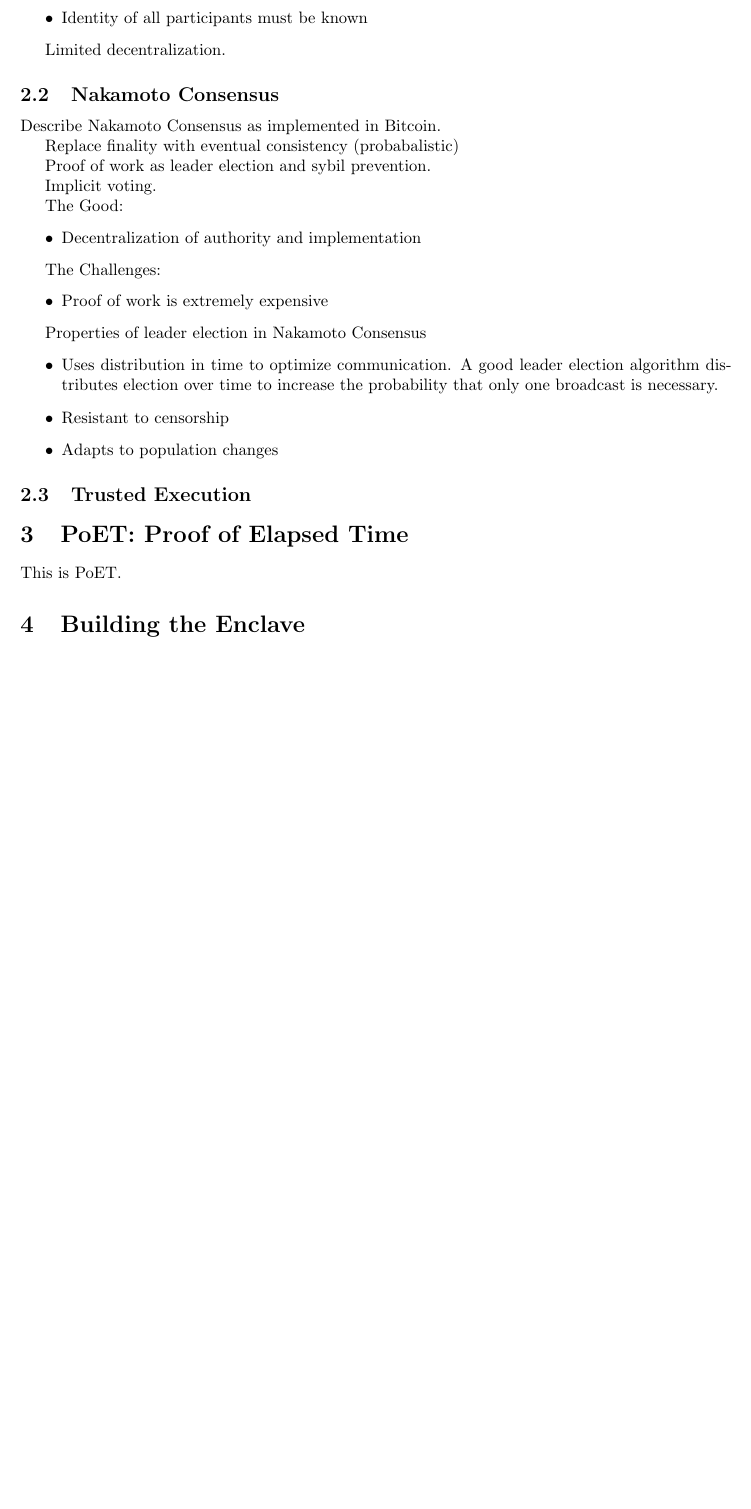
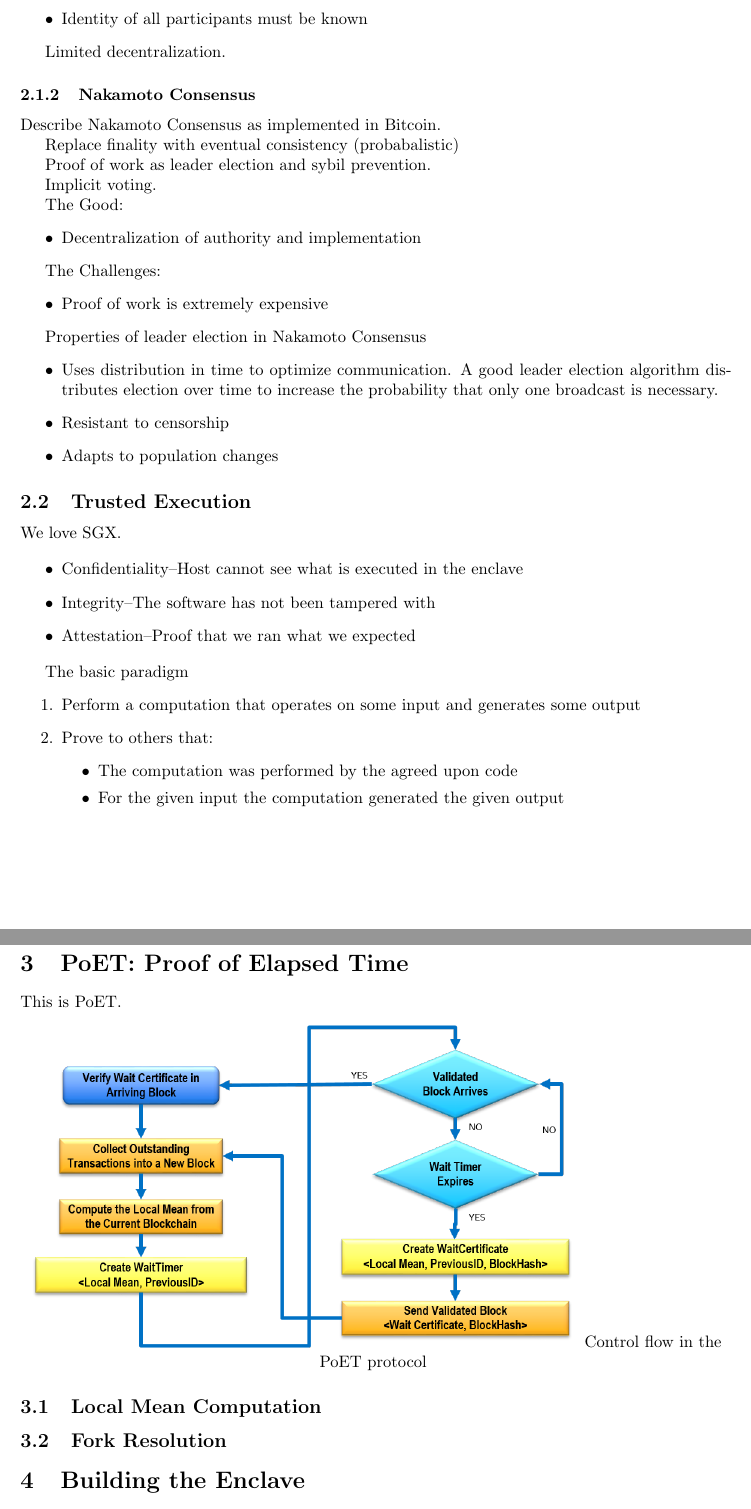
Before and after one commit to cmickeyb/poetpaper, a LaTeX document (paper.tex, which reads poet.tex, priorart.tex): part of page 3 of 6 before the commit and two parts of pages 3 and 4 of 7 after it, the two joined at a grey line, cut so that both start at the same text, the shorter picture padded with empty space. Compiled offline with pdfLaTeX.

Commit message:
start to add material for poet

```diff
--- a/poet.tex
+++ b/poet.tex
@@ -3,3 +3,13 @@
 \label{sec_poet}
 
 This is PoET.
+
+\begin{center}
+  \includegraphics[scale=.75]{figures/PoET_Flow.png} \
+  \caption{Control flow in the PoET protocol}
+  \label{fig:poetflow}
+\end{center}
+
+\subsection{Local Mean Computation}
+
+\subsection{Fork Resolution}
--- a/priorart.tex
+++ b/priorart.tex
@@ -27,7 +28,7 @@ Limited decentralization.
 
 % -----------------------------------------------------------------
 % -----------------------------------------------------------------
-\subsection{Nakamoto Consensus}
+\subsubsection{Nakamoto Consensus}
 
 Describe Nakamoto Consensus as implemented in Bitcoin.
 
@@ -59,3 +60,20 @@ Properties of leader election in Nakamoto Consensus
 % -----------------------------------------------------------------
 % -----------------------------------------------------------------
 \subsection{Trusted Execution}
+We love SGX.
+
+\begin{itemize}
+\item Confidentiality--Host cannot see what is executed in the enclave
+\item Integrity--The software has not been tampered with
+\item Attestation--Proof that we ran what we expected
+\end{itemize}
+
+The basic paradigm
+\begin{enumerate}
+\item Perform a computation that operates on some input and generates some output
+\item Prove to others that:
+\begin{itemize}
+\item The computation was performed by the agreed upon code
+\item For the given input the computation generated the given output
+\end{itemize}
+\end{enumerate}
```
Also changed, not shown: figures/PoET_Flow.png (added), priorart.tex (5 more changed lines).
